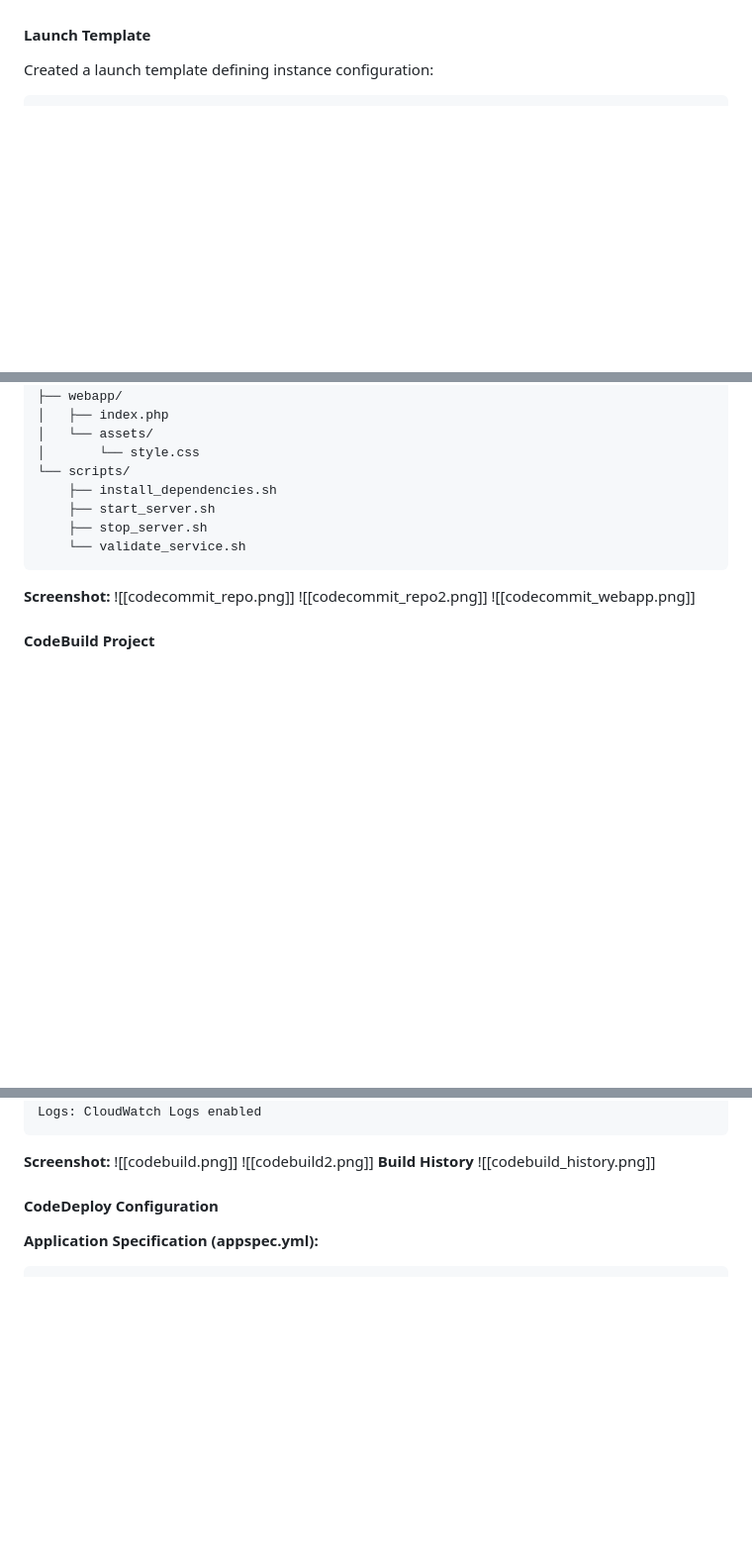
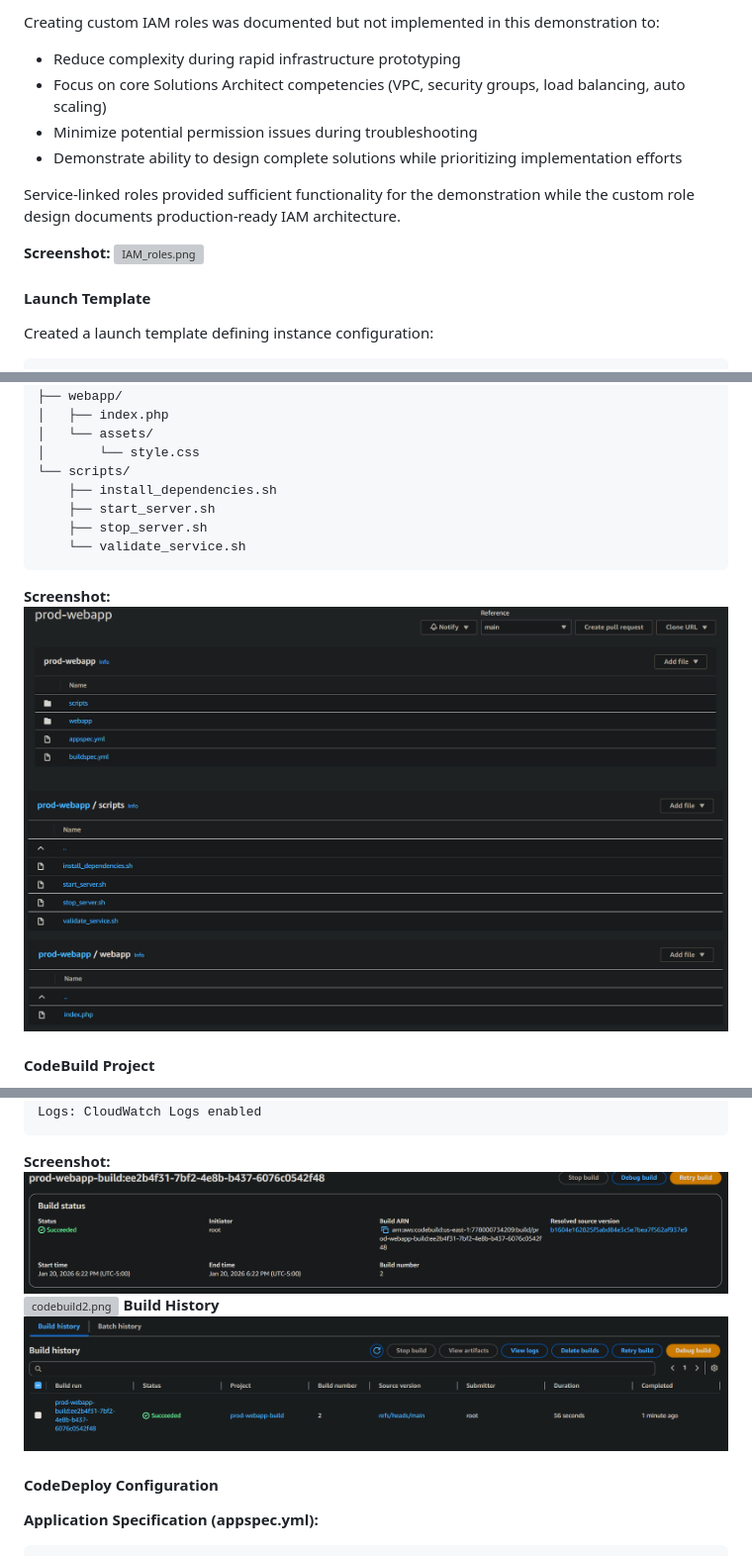
Before and after one commit to jspillers10/AWS_SAA_Project, a Markdown page: README.md, 3 parts joined by grey strips. Shown at 99% size. Drawn GitHub-style; blank space fills up the shorter version; grey boxes are pictures that could not be loaded.

````diff
--- a/README.md
+++ b/README.md
@@ -452,3 +506,12 @@ Created an instance role with minimal required permissions:
+Creating custom IAM roles was documented but not implemented in this demonstration to:
+- Reduce complexity during rapid infrastructure prototyping
+- Focus on core Solutions Architect competencies (VPC, security groups, load balancing, auto scaling)
+- Minimize potential permission issues during troubleshooting
+- Demonstrate ability to design complete solutions while prioritizing implementation efforts
+
+Service-linked roles provided sufficient functionality for the demonstration while the custom role design documents production-ready IAM architecture.
+
+**Screenshot:** ![IAM_roles.png](./images/IAM_roles.png)
 #### Launch Template
 
 Created a launch template defining instance configuration:
@@ -798,9 +861,9 @@ prod-webapp/
 ```
 
 **Screenshot:**
-![[codecommit_repo.png]]
-![[codecommit_repo2.png]]
-![[codecommit_webapp.png]]
+![codecommit_repo.png](./images/codecommit_repo.png)
+![codecommit_repo2.png](./images/codecommit_repo2.png)
+![codecommit_webapp.png](./images/codecommit_webapp.png)
 
 #### CodeBuild Project
 
@@ -822,10 +885,10 @@ Logs: CloudWatch Logs enabled
 ```
 
 **Screenshot:**
-![[codebuild.png]]
-![[codebuild2.png]]
+![codebuild.png](./images/codebuild.png)
+![codebuild2.png](./images/codebuild2.png)
 **Build History**
-![[codebuild_history.png]]
+![codebuild_history.png](./images/codebuild_history.png)
 #### CodeDeploy Configuration
 
 **Application Specification (appspec.yml):**
````
Also changed, not shown: other parts of README.md (+110 -56 lines).
